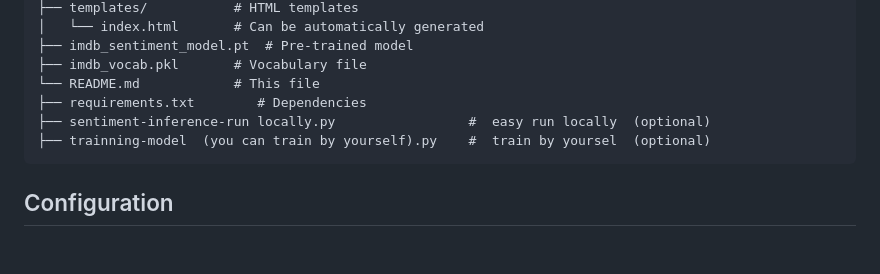
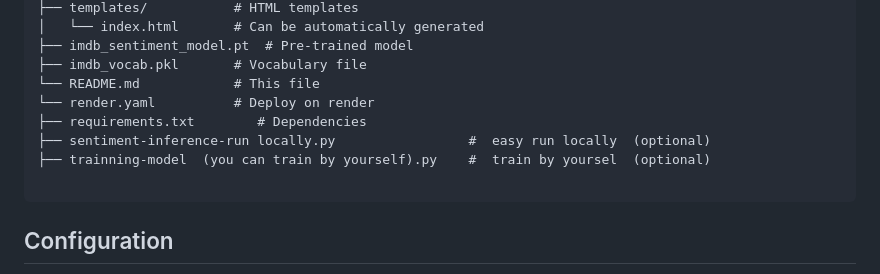
Before and after one commit to Sea-X11/Sentiment-LSTM, a Markdown page: README.md, the part around the change. GitHub-like rendering; blank space fills up the shorter version.

````diff
--- a/README.md
+++ b/README.md
@@ -109,9 +109,11 @@ sentiment-analysis-api/
 ├── imdb_sentiment_model.pt  # Pre-trained model
 ├── imdb_vocab.pkl       # Vocabulary file
 └── README.md            # This file
+└── render.yaml          # Deploy on render
 ├── requirements.txt        # Dependencies
 ├── sentiment-inference-run locally.py                 #  easy run locally  (optional)
 ├── trainning-model  (you can train by yourself).py    #  train by yoursel  (optional)
+
 ```
 
 ## Configuration
````
